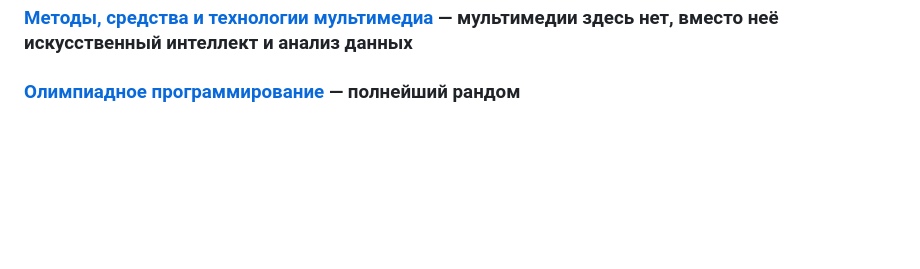
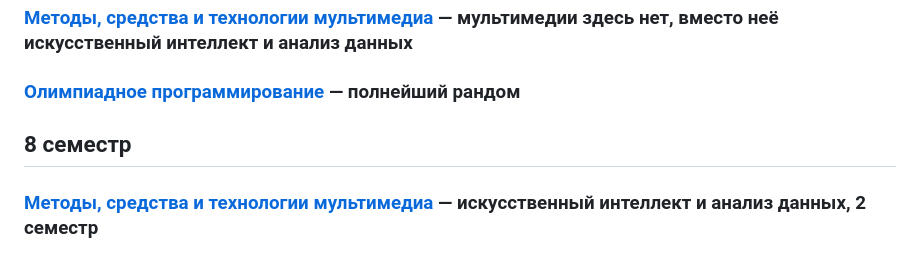
Before and after one commit to papey08/MAI_skat, a Markdown page: README.md, the part around the change. Drawn GitHub-style; blank space fills up the shorter version.

```diff
--- a/README.md
+++ b/README.md
@@ -63,3 +63,7 @@
 ### [Методы, средства и технологии мультимедиа](AIDA) — мультимедии здесь нет, вместо неё искусственный интеллект и анализ данных
 
 ### [Олимпиадное программирование](Olymp3) — полнейший рандом
+
+## 8 семестр
+
+### [Методы, средства и технологии мультимедиа](AIDA2) — искусственный интеллект и анализ данных, 2 семестр
```
